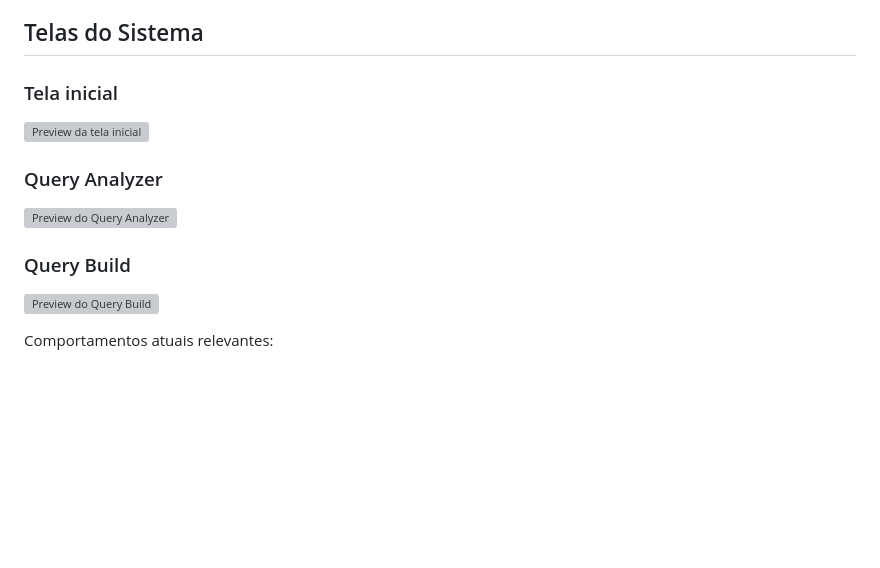
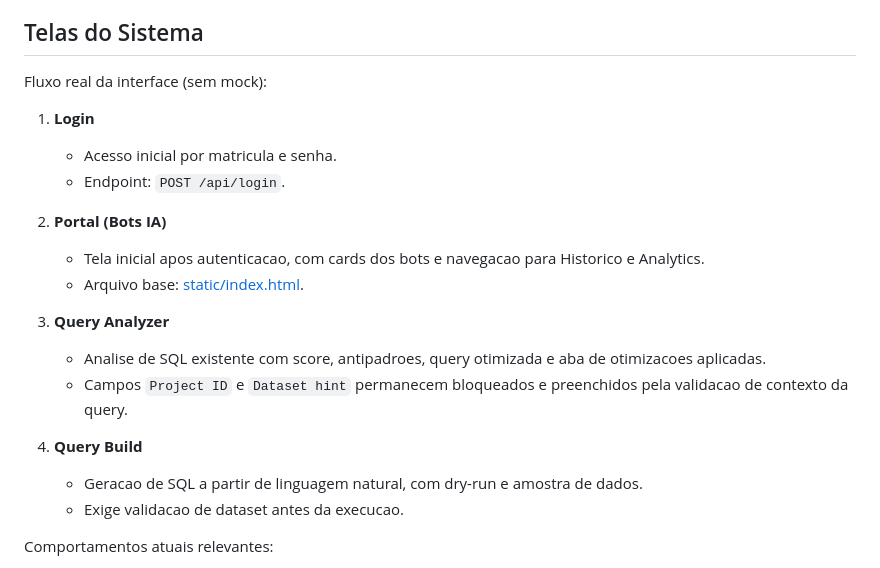
Before and after one commit to silviosalviati/finance-hub, a Markdown page: README.md, the part around the change. GitHub-like rendering; blank space fills up the shorter version; grey boxes are pictures that could not be loaded.

Commit message:
docs(readme): clarify system screens section with real navigation flow

```diff
--- a/README.md
+++ b/README.md
@@ -277,17 +277,23 @@ Arquivos principais:
 
 ## Telas do Sistema
 
-### Tela inicial
+Fluxo real da interface (sem mock):
 
-![Preview da tela inicial](static/img/previews/home.svg)
+1. **Login**
+   - Acesso inicial por matricula e senha.
+   - Endpoint: `POST /api/login`.
 
-### Query Analyzer
+2. **Portal (Bots IA)**
+   - Tela inicial apos autenticacao, com cards dos bots e navegacao para Historico e Analytics.
+   - Arquivo base: [static/index.html](static/index.html).
 
-![Preview do Query Analyzer](static/img/previews/query-analyzer.svg)
+3. **Query Analyzer**
+   - Analise de SQL existente com score, antipadroes, query otimizada e aba de otimizacoes aplicadas.
+   - Campos `Project ID` e `Dataset hint` permanecem bloqueados e preenchidos pela validacao de contexto da query.
 
-### Query Build
-
-![Preview do Query Build](static/img/previews/query-build.svg)
+4. **Query Build**
+   - Geracao de SQL a partir de linguagem natural, com dry-run e amostra de dados.
+   - Exige validacao de dataset antes da execucao.
 
 Comportamentos atuais relevantes:
 
```
